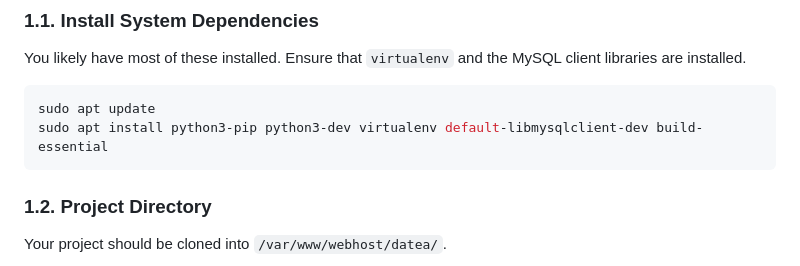
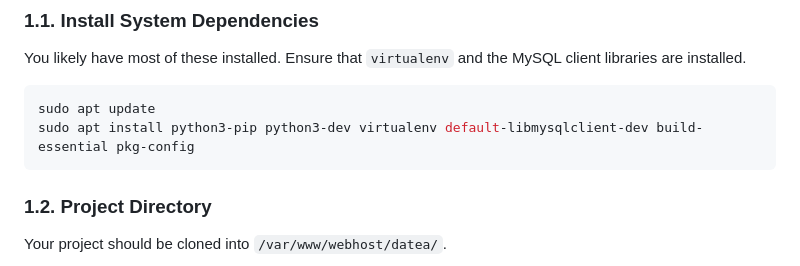
Before and after one commit to arm00pv/datea, a Markdown page: DEPLOYMENT.md, the part around the change. GitHub-like rendering.

Commit message:
feat: Rebuild and enhance the merchandise expiration reminder app
This commit includes a complete overhaul of the merchandise expiration reminder application, with a focus on new features, code quality, and deployment readiness.

Features:
- **Enhanced Search:** The search functionality has been improved to allow searching by item number or name. It also includes a UPC scanner that uses the device's camera.
- **Expiration Prediction:** A new feature has been added to predict whether a batch of items will expire before being sold, based on average weekly sales. This information is available on a dedicated prediction page and on the product detail page.
- **UI for CRUD:** The UI has been updated to include forms and views for adding, editing, and deleting products and their associated batches.
- **Email Reminders:** The email reminder command has been updated to work with the new data model.

Code Quality & Deployment:
- **Model Refactoring:** The data model has been refactored from a single `Item` model to a more robust `Product` and `Batch` model structure.
- **Clean Migrations:** The database migrations have been reset and regenerated to ensure a clean and consistent database schema.
- **Repository Cleanup:** The repository has been cleaned of `__pycache__` files, and a comprehensive `.gitignore` file has been added.
- **Deployment Ready:** The application has been configured for deployment on the user's Digital Ocean server at `zapp.sytes.net/datea`. This includes updating `ALLOWED_HOSTS`, adding `FORCE_SCRIPT_NAME` for subdirectory deployment, and providing detailed deployment instructions for Apache2 and MySQL in a new `DEPLOYMENT.md` file.
- **Fix:** The deployment instructions have been updated to include the `pkg-config` dependency, which is required for installing `mysqlclient`.

````diff
--- a/DEPLOYMENT.md
+++ b/DEPLOYMENT.md
@@ -12,7 +12,7 @@ You likely have most of these installed. Ensure that `virtualenv` and the MySQL
 
 ```bash
 sudo apt update
-sudo apt install python3-pip python3-dev virtualenv default-libmysqlclient-dev build-essential
+sudo apt install python3-pip python3-dev virtualenv default-libmysqlclient-dev build-essential pkg-config
 ```
 
 ### 1.2. Project Directory
````
